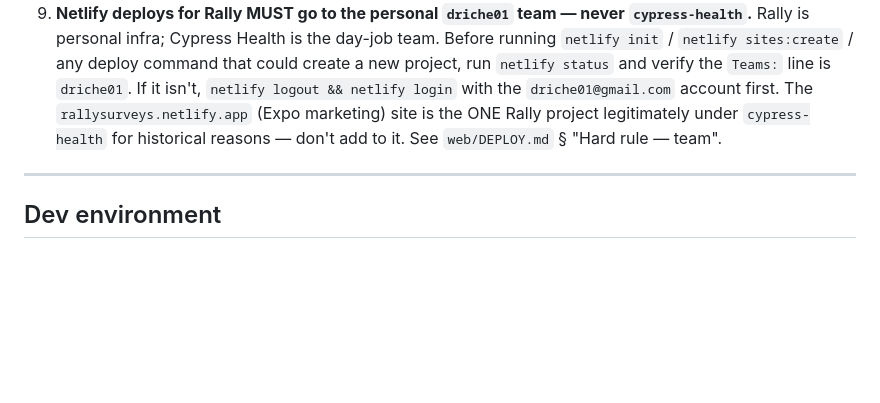
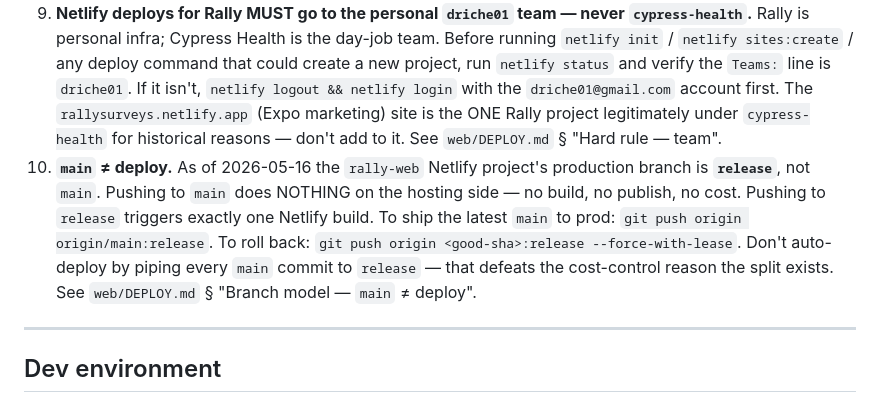
Before and after one commit to driche01/rally, a Markdown page: HANDOFF.md, the part around the change. Drawn GitHub-style; blank space fills up the shorter version.

```diff
--- a/HANDOFF.md
+++ b/HANDOFF.md
@@ -131,6 +131,7 @@ From `CLAUDE.md`:
 7. **Don't run `supabase db reset` or anything that re-baselines.** Live DB has user data.
 8. **Stale `next dev` → unstyled pages.** Next 15 + Tailwind v4 dev-mode CSS chunking drifts after multi-day uptime + heavy HMR churn — the page HTML asks for `/_next/static/css/app/layout.css` but it 404s, leaving an unstyled DOM that still has all the right classes. Symptoms: one or more pages render naked, network tab shows the CSS link returning 404, the *built* CSS at `/_next/static/css/<hash>.css` still works. Fix: `npm run dev:clean` (added in `web/package.json`) — it `rm -rf .next` and restarts. **Don't debug the page**, restart the dev server first. Recycle proactively if it's been alive more than ~1 day or you just landed a globals.css / `@theme` / new top-level component change.
 9. **Netlify deploys for Rally MUST go to the personal `driche01` team — never `cypress-health`.** Rally is personal infra; Cypress Health is the day-job team. Before running `netlify init` / `netlify sites:create` / any deploy command that could create a new project, run `netlify status` and verify the `Teams:` line is `driche01`. If it isn't, `netlify logout && netlify login` with the `driche01@gmail.com` account first. The `rallysurveys.netlify.app` (Expo marketing) site is the ONE Rally project legitimately under `cypress-health` for historical reasons — don't add to it. See `web/DEPLOY.md` § "Hard rule — team".
+10. **`main` ≠ deploy.** As of 2026-05-16 the `rally-web` Netlify project's production branch is **`release`**, not `main`. Pushing to `main` does NOTHING on the hosting side — no build, no publish, no cost. Pushing to `release` triggers exactly one Netlify build. To ship the latest `main` to prod: `git push origin origin/main:release`. To roll back: `git push origin <good-sha>:release --force-with-lease`. Don't auto-deploy by piping every `main` commit to `release` — that defeats the cost-control reason the split exists. See `web/DEPLOY.md` § "Branch model — `main` ≠ deploy".
 
 ---
 
```
Also changed, not shown: CLAUDE.md (+1 -0 lines), web/DEPLOY.md (+28 -0 lines).
